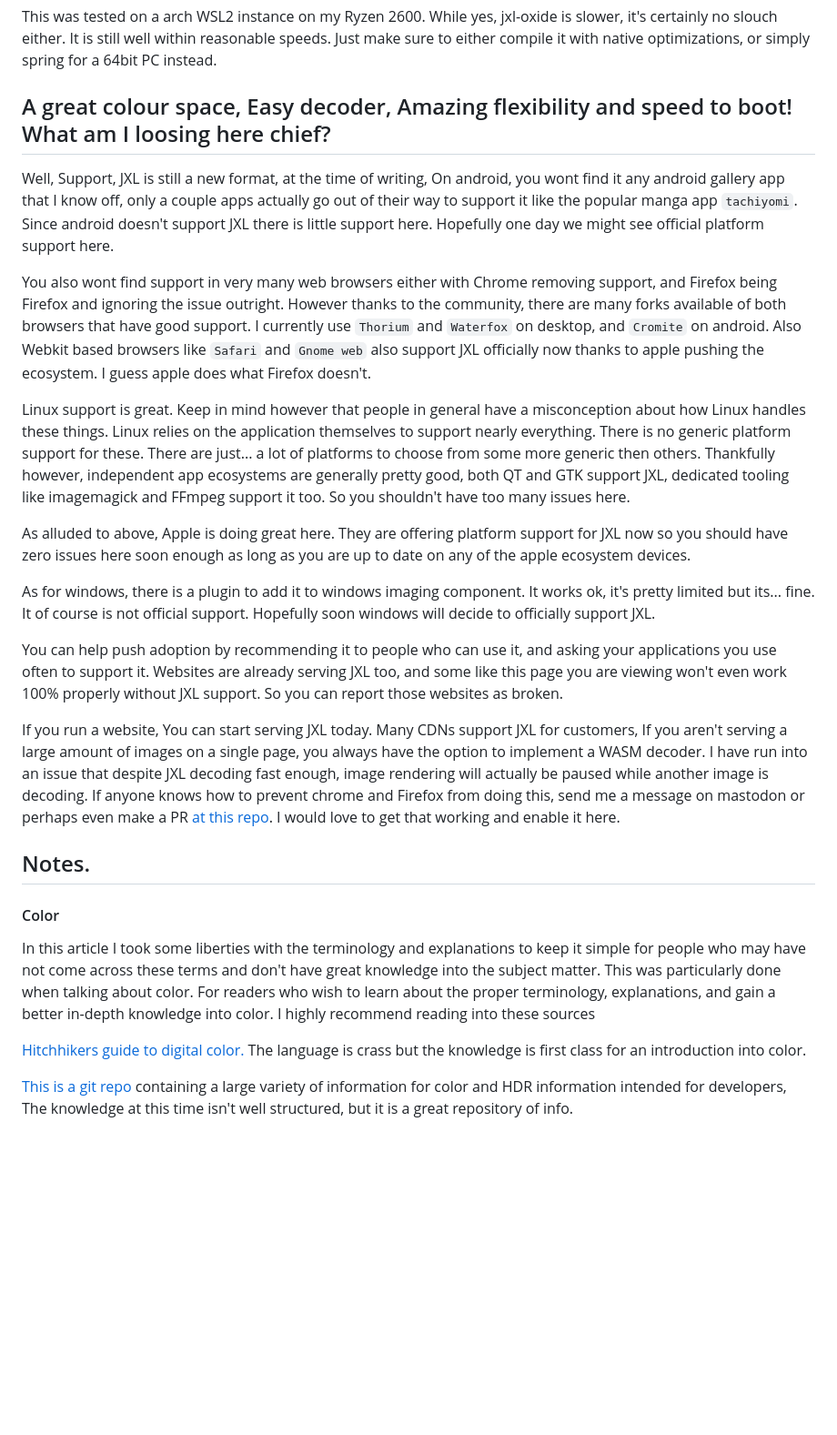
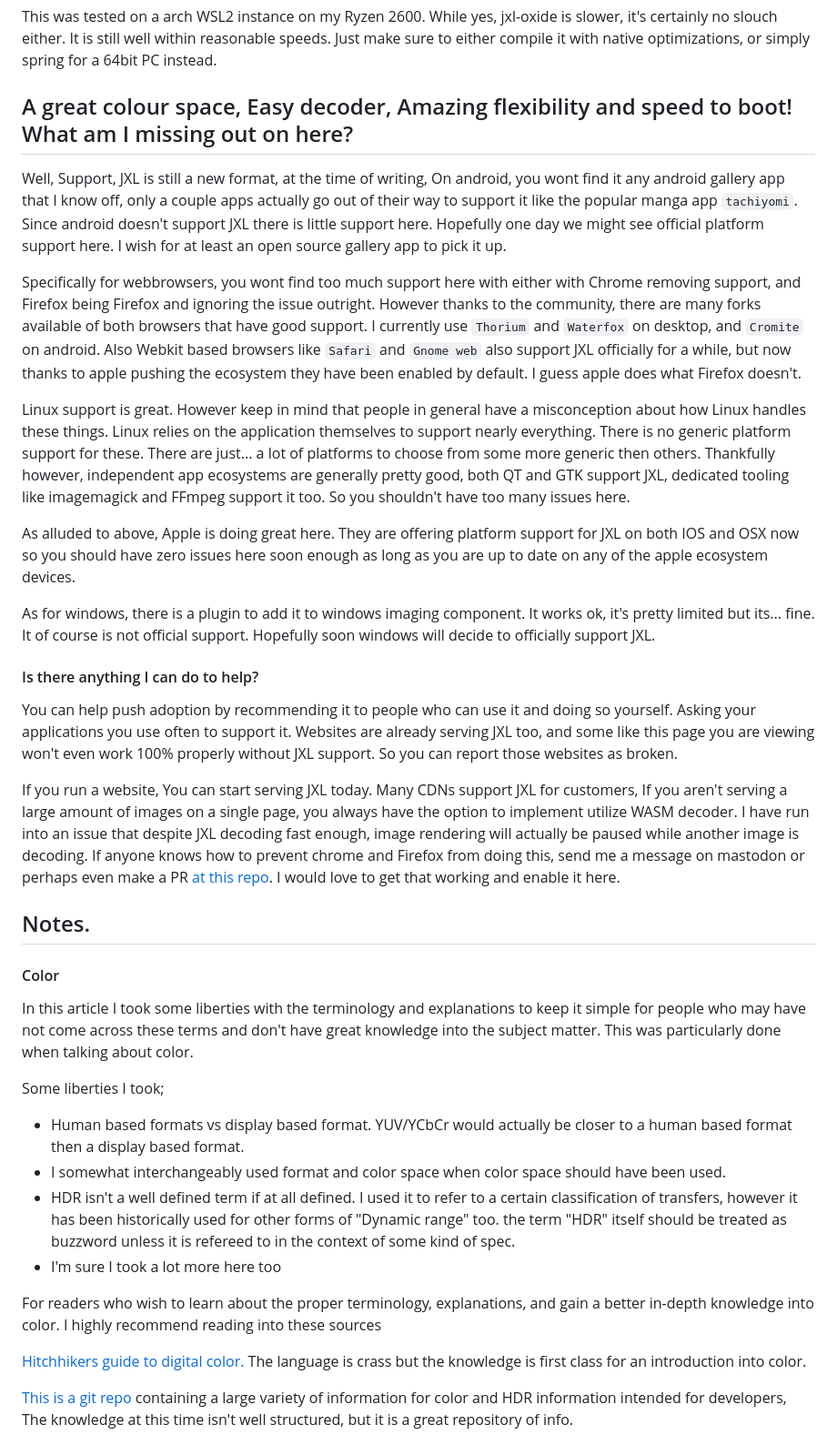
Before and after one commit to Quackdoc/website-base, a Markdown page: source/hidden-jxl-benefits.md, the part around the change printed below. Shown: that part at 91% size. GitHub-like rendering; blank space fills up the shorter version.

```diff
--- a/source/hidden-jxl-benefits.md
+++ b/source/hidden-jxl-benefits.md
@@ -311,27 +317,39 @@ Summary
 
 This was tested on a arch WSL2 instance on my Ryzen 2600. While yes, jxl-oxide is slower, it's certainly no slouch either. It is still well within reasonable speeds. Just make sure to either compile it with native optimizations, or simply spring for a 64bit PC instead.
 
-## A great colour space, Easy decoder, Amazing flexibility and speed to boot! What am I loosing here chief?
+## A great colour space, Easy decoder, Amazing flexibility and speed to boot! What am I missing out on here?
 
-Well, Support, JXL is still a new format, at the time of writing, On android, you wont find it any android gallery app that I know off, only a couple apps actually go out of their way to support it like the popular manga app `tachiyomi`. Since android doesn't support JXL there is little support here. Hopefully one day we might see official platform support here.
+Well, Support, JXL is still a new format, at the time of writing, On android, you wont find it any android gallery app that I know off, only a couple apps actually go out of their way to support it like the popular manga app `tachiyomi`. Since android doesn't support JXL there is little support here. Hopefully one day we might see official platform support here. I wish for at least an open source gallery app to pick it up.
 
-You also wont find support in very many web browsers either with Chrome removing support, and Firefox being Firefox and ignoring the issue outright. However thanks to the community, there are many forks available of both browsers that have good support. I currently use `Thorium` and `Waterfox` on desktop, and `Cromite` on android. Also Webkit based browsers like `Safari` and `Gnome web` also support JXL officially now thanks to apple pushing the ecosystem. I guess apple does what Firefox doesn't.
+Specifically for webbrowsers, you wont find too much support here with either with Chrome removing support, and Firefox being Firefox and ignoring the issue outright. However thanks to the community, there are many forks available of both browsers that have good support. I currently use `Thorium` and `Waterfox` on desktop, and `Cromite` on android. Also Webkit based browsers like `Safari` and `Gnome web` also support JXL officially for a while, but now thanks to apple pushing the ecosystem they have been enabled by default. I guess apple does what Firefox doesn't.
 
-Linux support is great. Keep in mind however that people in general have a misconception about how Linux handles these things. Linux relies on the application themselves to support nearly everything. There is no generic platform support for these. There are just... a lot of platforms to choose from some more generic then others.  Thankfully however, independent app ecosystems are generally pretty good, both QT and GTK support JXL, dedicated tooling like imagemagick and FFmpeg support it too. So you shouldn't have too many issues here.
+Linux support is great. However keep in mind that people in general have a misconception about how Linux handles these things. Linux relies on the application themselves to support nearly everything. There is no generic platform support for these. There are just... a lot of platforms to choose from some more generic then others.  Thankfully however, independent app ecosystems are generally pretty good, both QT and GTK support JXL, dedicated tooling like imagemagick and FFmpeg support it too. So you shouldn't have too many issues here.
 
-As alluded to above, Apple is doing great here. They are offering platform support for JXL now so you should have zero issues here soon enough as long as you are up to date on any of the apple ecosystem devices.
+As alluded to above, Apple is doing great here. They are offering platform support for JXL on both IOS and OSX now so you should have zero issues here soon enough as long as you are up to date on any of the apple ecosystem devices.
 
 As for windows, there is a plugin to add it to windows imaging component. It works ok, it's pretty limited but its... fine. It of course is not official support. Hopefully soon windows will decide to officially support JXL.
 
-You can help push adoption by recommending it to people who can use it, and asking your applications you use often to support it. Websites are already serving JXL too, and some like this page you are viewing won't even work 100% properly without JXL support. So you can report those websites as broken.
+#### Is there anything I can do to help?
 
-If you run a website, You can start serving JXL today. Many CDNs support JXL for customers, If you aren't serving a large amount of images on a single page, you always have the option to implement a WASM decoder. I have run into an issue that despite JXL decoding fast enough, image rendering will actually be paused while another image is decoding. If anyone knows how to prevent chrome and Firefox from doing this, send me a message on mastodon or perhaps even make a PR [at this repo](https://github.com/Quackdoc/jxl-wasm). I would love to get that working and enable it here.
+You can help push adoption by recommending it to people who can use it and doing so yourself. Asking your applications you use often to support it. Websites are already serving JXL too, and some like this page you are viewing won't even work 100% properly without JXL support. So you can report those websites as broken.
+
+If you run a website, You can start serving JXL today. Many CDNs support JXL for customers, If you aren't serving a large amount of images on a single page, you always have the option to implement utilize WASM decoder. I have run into an issue that despite JXL decoding fast enough, image rendering will actually be paused while another image is decoding. If anyone knows how to prevent chrome and Firefox from doing this, send me a message on mastodon or perhaps even make a PR [at this repo](https://github.com/Quackdoc/jxl-wasm). I would love to get that working and enable it here.
 
 
 ## Notes.
 #### Color
 
-In this article I took some liberties with the terminology and explanations to keep it simple for people who may have not come across these terms and don't have great knowledge into the subject matter. This was particularly done when talking about color. For readers who wish to learn about the proper terminology, explanations, and gain a better in-depth knowledge into color. I highly recommend reading into these sources
+In this article I took some liberties with the terminology and explanations to keep it simple for people who may have not come across these terms and don't have great knowledge into the subject matter. This was particularly done when talking about color.
+
+Some liberties I took;
+
+* Human based formats vs display based format. YUV/YCbCr would actually be closer to a human based format then a display based format.
+* I somewhat interchangeably used format and color space when color space should have been used.
+* HDR isn't a well defined term if at all defined. I used it to refer to a certain classification of transfers, however it has been historically used for other forms of "Dynamic range" too. the term "HDR" itself should be treated as buzzword unless it is refereed to in the context of some kind of spec.
+* I'm sure I took a lot more here too
+
+
+For readers who wish to learn about the proper terminology, explanations, and gain a better in-depth knowledge into color. I highly recommend reading into these sources
 
 [Hitchhikers guide to digital color.](https://hg2dc.com/) The language is crass but the knowledge is first class for an introduction into color.
 
```
Also changed, not shown: other parts of source/hidden-jxl-benefits.md (+75 -69 lines).
